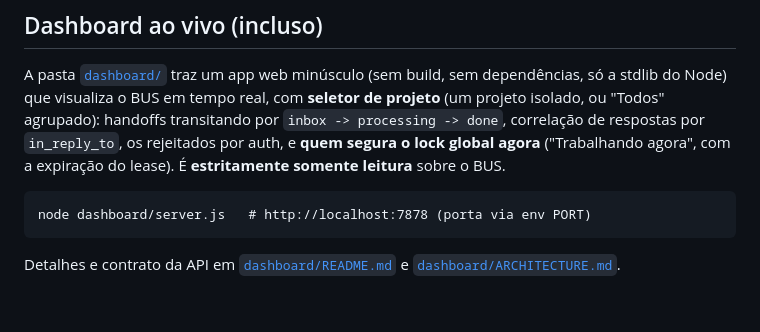
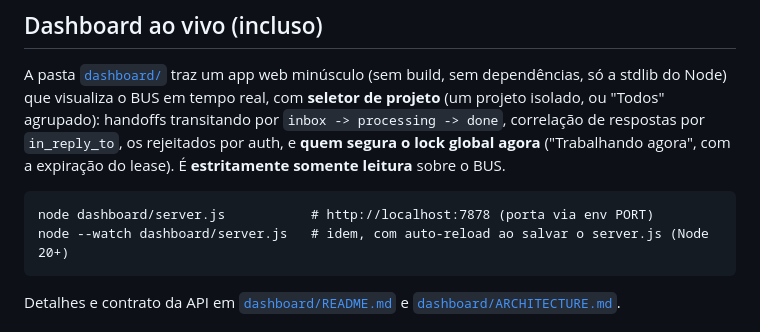
Before and after one commit to tnatanael/claude-bus, a Markdown page: README.md, the part around the change. Rendered like a GitHub page; blank space fills up the shorter version.

Commit message:
README: documenta node --watch pra auto-reload do dashboard em dev

````diff
--- a/README.md
+++ b/README.md
@@ -73,7 +73,8 @@ Isso grava `po:0` em `<raiz-do-projeto>/.priority` (linhas `slug:N`; o gate lê
 A pasta [`dashboard/`](dashboard/) traz um app web minúsculo (sem build, sem dependências, só a stdlib do Node) que visualiza o BUS em tempo real, com **seletor de projeto** (um projeto isolado, ou "Todos" agrupado): handoffs transitando por `inbox -> processing -> done`, correlação de respostas por `in_reply_to`, os rejeitados por auth, e **quem segura o lock global agora** ("Trabalhando agora", com a expiração do lease). É **estritamente somente leitura** sobre o BUS.
 
 ```
-node dashboard/server.js   # http://localhost:7878 (porta via env PORT)
+node dashboard/server.js           # http://localhost:7878 (porta via env PORT)
+node --watch dashboard/server.js   # idem, com auto-reload ao salvar o server.js (Node 20+)
 ```
 
 Detalhes e contrato da API em [`dashboard/README.md`](dashboard/README.md) e [`dashboard/ARCHITECTURE.md`](dashboard/ARCHITECTURE.md).
````
